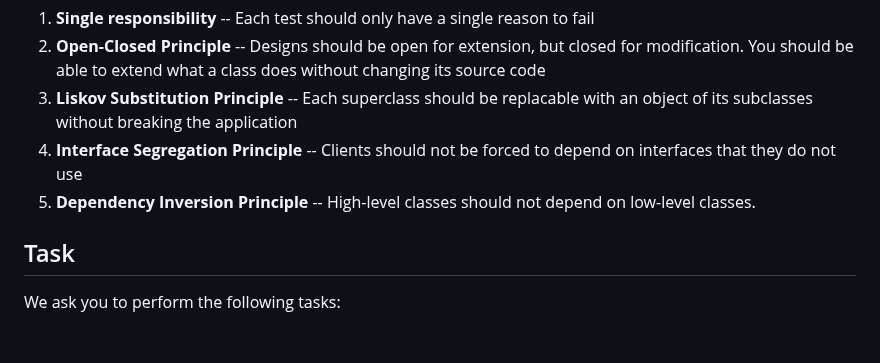
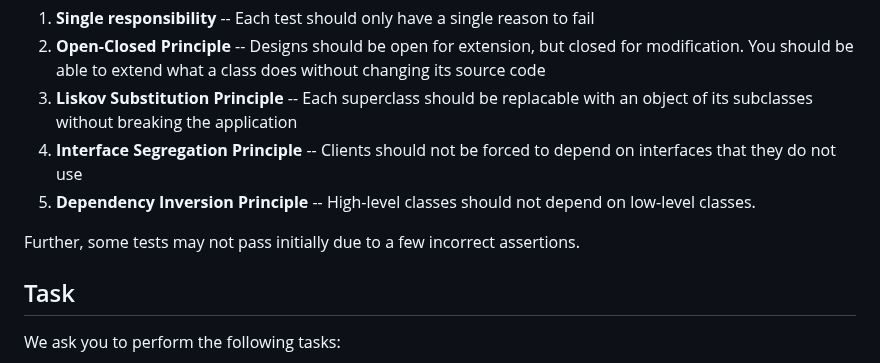
Before and after one commit to CMU-17-214/f2025, a Markdown page: assignments/hw4.md, the part around the change. Drawn GitHub-style; blank space fills up the shorter version.

Commit message:
clarify initial mvn test output

```diff
--- a/assignments/hw4.md
+++ b/assignments/hw4.md
@@ -44,6 +44,8 @@ Luckily, this code comes with tests that you can run with `mvn test`! However, t
 3. **Liskov Substitution Principle** -- Each superclass should be replacable with an object of its subclasses without breaking the application
 4. **Interface Segregation Principle** -- Clients should not be forced to depend on interfaces that they do not use
 5. **Dependency Inversion Principle** -- High-level classes should not depend on low-level classes.
+
+Further, some tests may not pass initially due to a few incorrect assertions.
 
 ## Task
 
```
